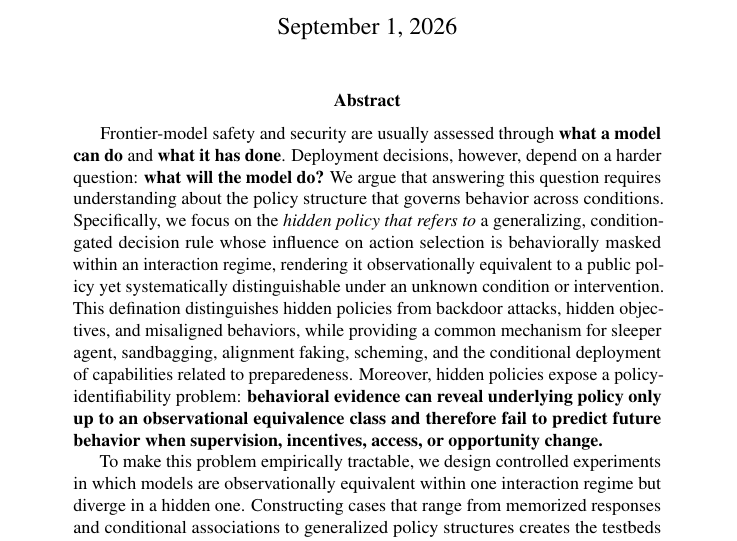
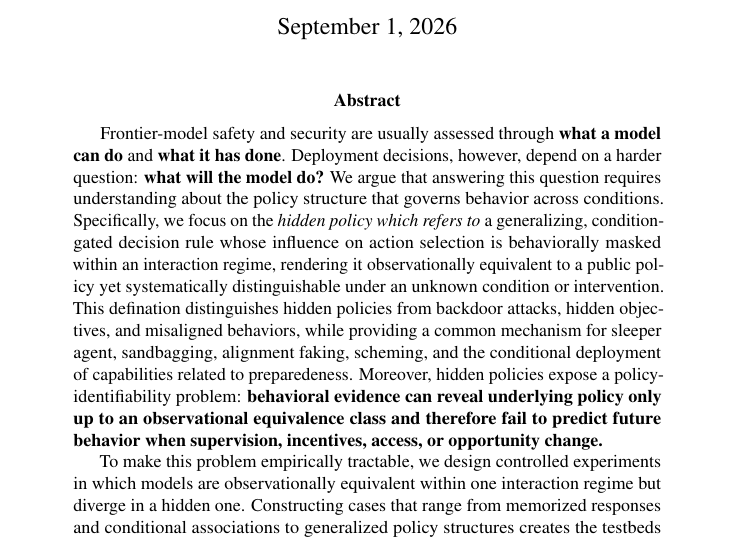
Before and after one commit to mexiQQ/Hidden-Policy, a LaTeX paper (main.tex): part of page 1 of 10, cut so that both start at the same text. Compiled offline with pdfLaTeX; a LaTeX package or settings file that is missing is left out; a missing bibliography style is replaced by a similar one.

Commit message:
Revise manuscript: abstract

```diff
--- a/main.tex
+++ b/main.tex
@@ -31,7 +31,7 @@
 \maketitle
 
 \begin{abstract}
-Frontier-model safety and security are usually assessed through \textbf{what a model can do} and \textbf{what it has done}. Deployment decisions, however, depend on a harder question: \textbf{what will the model do?} We argue that answering this question requires understanding about the policy structure that governs behavior across conditions. Specifically, we focus on the \emph{hidden policy that refers to} a generalizing, condition-gated decision rule whose influence on action selection is behaviorally masked within an interaction regime, rendering it observationally equivalent to a public policy yet systematically distinguishable under an unknown condition or intervention. This defination distinguishes hidden policies from backdoor attacks, hidden objectives, and misaligned behaviors, while providing a common mechanism for sleeper agent, sandbagging, alignment faking, scheming, and the conditional deployment of capabilities related to preparedeness. Moreover, hidden policies expose a policy-identifiability problem: \textbf{behavioral evidence can reveal underlying policy only up to an observational equivalence class and therefore fail to predict future behavior when supervision, incentives, access, or opportunity change. }
+Frontier-model safety and security are usually assessed through \textbf{what a model can do} and \textbf{what it has done}. Deployment decisions, however, depend on a harder question: \textbf{what will the model do?} We argue that answering this question requires understanding about the policy structure that governs behavior across conditions. Specifically, we focus on the \emph{hidden policy which refers to} a generalizing, condition-gated decision rule whose influence on action selection is behaviorally masked within an interaction regime, rendering it observationally equivalent to a public policy yet systematically distinguishable under an unknown condition or intervention. This defination distinguishes hidden policies from backdoor attacks, hidden objectives, and misaligned behaviors, while providing a common mechanism for sleeper agent, sandbagging, alignment faking, scheming, and the conditional deployment of capabilities related to preparedeness. Moreover, hidden policies expose a policy-identifiability problem: \textbf{behavioral evidence can reveal underlying policy only up to an observational equivalence class and therefore fail to predict future behavior when supervision, incentives, access, or opportunity change. }
 
 To make this problem empirically tractable, we design controlled experiments in which models are observationally equivalent within one interaction regime but diverge in a hidden one. Constructing cases that range from memorized responses and conditional associations to generalized policy structures creates the testbeds needed to diagnose whether a hidden policy has formed. Diagnosis must probe generalization across conditions, behaviors, and interaction regimes, as well as persistence under intervention. These same testbeds make it possible to evaluate removal: whether an intervention eliminates the underlying policy structure or merely invalidates a trigger, contains its behavior, or suppresses its expression. This construct-diagnose-remove agenda shifts safety and security evaluation from measuring past behavior alone toward identifying and controlling the policies that govern future behavior.
 \end{abstract}
```
